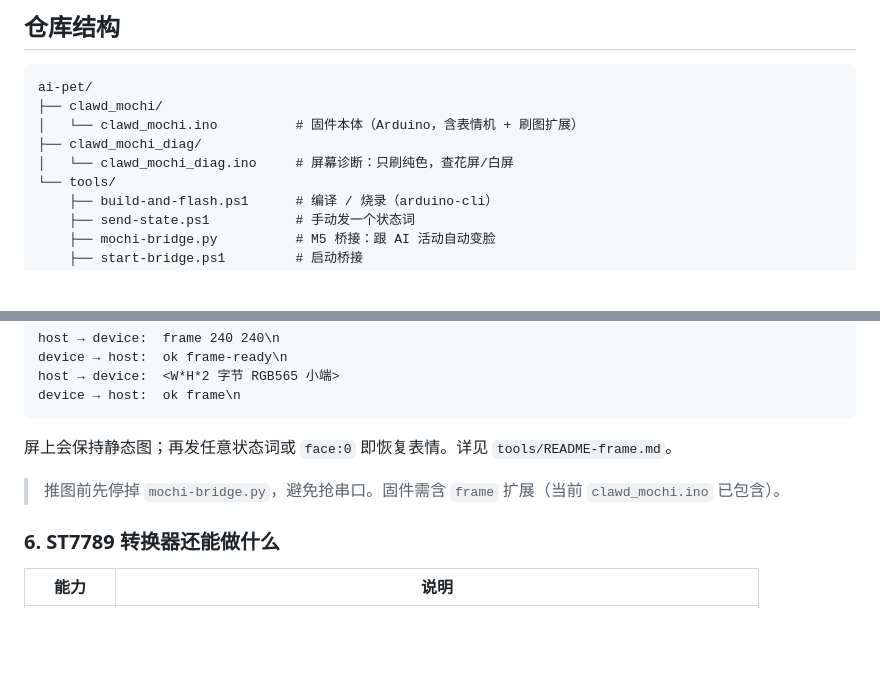
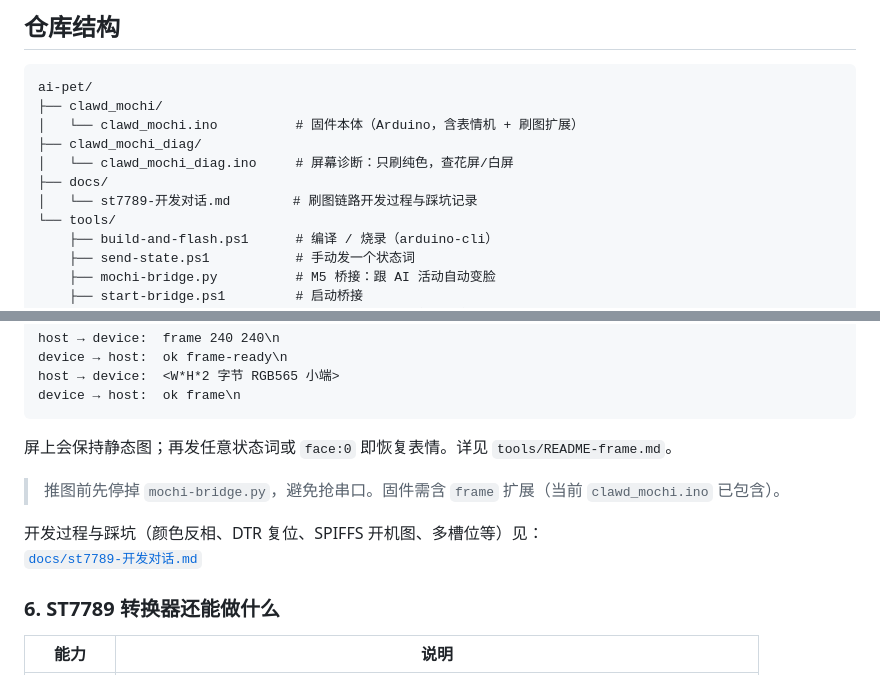
Before and after one commit to Ayanam-1ei/ai-pet, a Markdown page: README.md, 2 parts joined by grey strips. Rendered like a GitHub page; blank space fills up the shorter version.

Commit message:
收入 ST7789 刷图开发对话记录
将 S:\可视化\st7789\聊天.md 整理进 docs/st7789-开发对话.md，
README 增加链接。内容覆盖：网页转换器、frame 协议、颜色反相、
DTR 复位、SPIFFS 开机图与多槽位等调试过程。

```diff
--- a/README.md
+++ b/README.md
@@ -98,6 +98,8 @@ ai-pet/
 │   └── clawd_mochi.ino          # 固件本体（Arduino，含表情机 + 刷图扩展）
 ├── clawd_mochi_diag/
 │   └── clawd_mochi_diag.ino     # 屏幕诊断：只刷纯色，查花屏/白屏
+├── docs/
+│   └── st7789-开发对话.md        # 刷图链路开发过程与踩坑记录
 └── tools/
     ├── build-and-flash.ps1      # 编译 / 烧录（arduino-cli）
     ├── send-state.ps1           # 手动发一个状态词
@@ -292,6 +294,9 @@ device → host:  ok frame\n
 
 > 推图前先停掉 `mochi-bridge.py`，避免抢串口。固件需含 `frame` 扩展（当前 `clawd_mochi.ino` 已包含）。
 
+开发过程与踩坑（颜色反相、DTR 复位、SPIFFS 开机图、多槽位等）见：
+[`docs/st7789-开发对话.md`](docs/st7789-开发对话.md)
+
 ### 6. ST7789 转换器还能做什么
 
 | 能力 | 说明 |
```
Also changed, not shown: docs/st7789-开发对话.md (added, +579 -0 lines).
